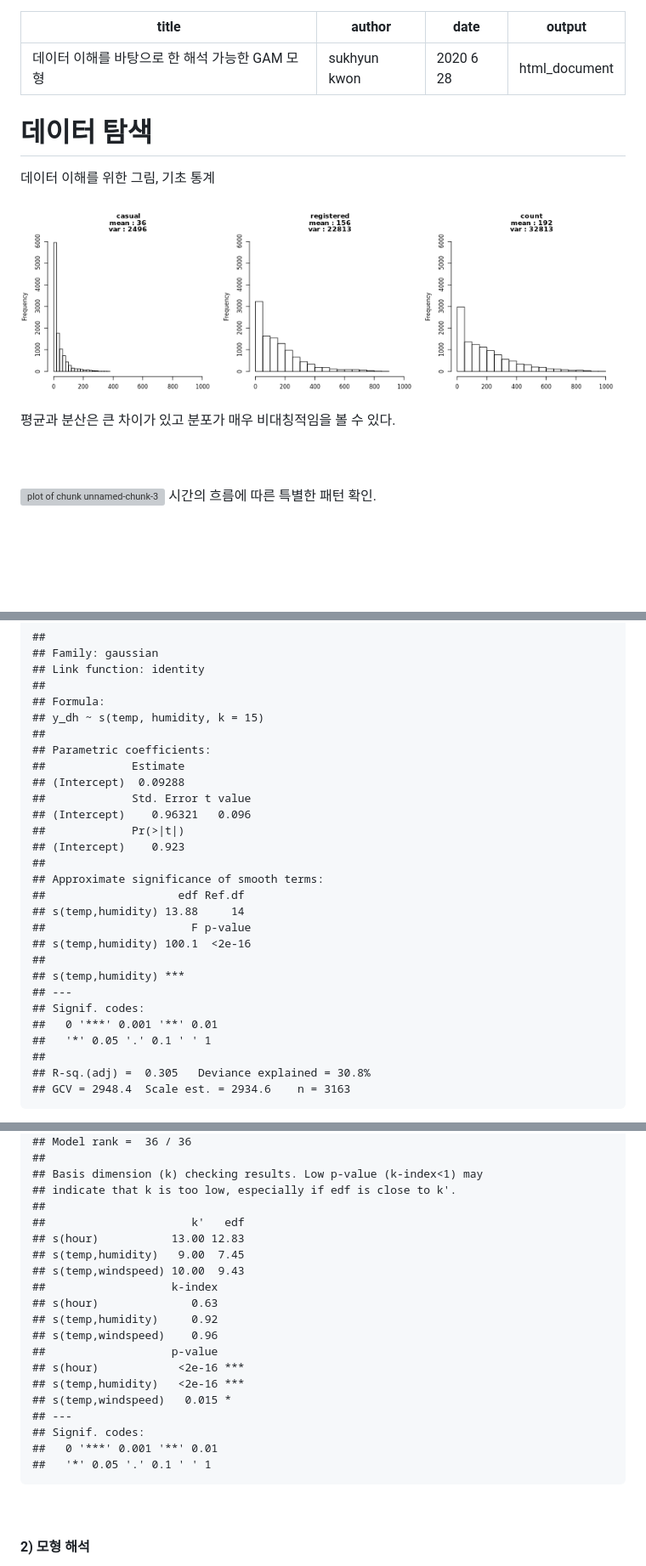
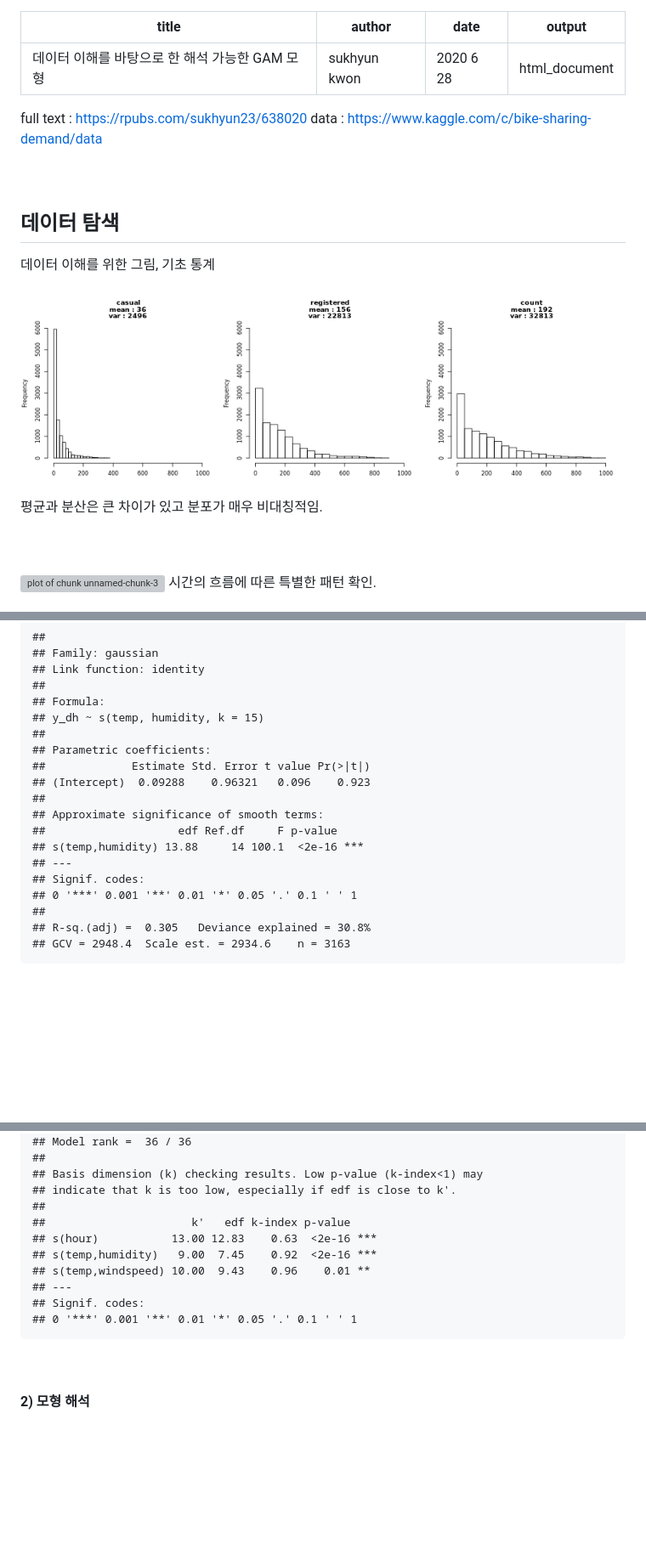
Before and after one commit to sukhyun23/bike_sharing_demand, a Markdown page: README.md, 3 parts joined by grey strips. Shown: that part at 85% size. Drawn GitHub-style; blank space fills up the shorter version; grey boxes are pictures that could not be loaded.

````diff
--- a/README.md
+++ b/README.md
@@ -7,12 +7,16 @@ output: html_document
 
 
 
+full text : https://rpubs.com/sukhyun23/638020
+data : https://www.kaggle.com/c/bike-sharing-demand/data
+<br>
+<br>
 
-# 데이터 탐색
+## 데이터 탐색
 데이터 이해를 위한 그림, 기초 통계
 <br>
 ![plot of chunk unnamed-chunk-2](figure/unnamed-chunk-2-1.png)
-평균과 분산은 큰 차이가 있고 분포가 매우 비대칭적임을 볼 수 있다.
+평균과 분산은 큰 차이가 있고 분포가 매우 비대칭적임.
 <br>
 <br>
 
@@ -205,24 +171,15 @@ plot(
 ## y_dh ~ s(temp, humidity, k = 15)
 ##
 ## Parametric coefficients:
-##             Estimate
-## (Intercept)  0.09288
-##             Std. Error t value
-## (Intercept)    0.96321   0.096
-##             Pr(>|t|)
-## (Intercept)    0.923
+##             Estimate Std. Error t value Pr(>|t|)
+## (Intercept)  0.09288    0.96321   0.096    0.923
 ##
 ## Approximate significance of smooth terms:
-##                    edf Ref.df
-## s(temp,humidity) 13.88     14
-##                      F p-value
-## s(temp,humidity) 100.1  <2e-16
-##
-## s(temp,humidity) ***
+##                    edf Ref.df     F p-value
+## s(temp,humidity) 13.88     14 100.1  <2e-16 ***
 ## ---
 ## Signif. codes:
-##   0 '***' 0.001 '**' 0.01
-##   '*' 0.05 '.' 0.1 ' ' 1
+## 0 '***' 0.001 '**' 0.01 '*' 0.05 '.' 0.1 ' ' 1
 ##
 ## R-sq.(adj) =  0.305   Deviance explained = 30.8%
 ## GCV = 2948.4  Scale est. = 2934.6    n = 3163
@@ -291,22 +250,13 @@ gam.check(regit_end)
 ## Basis dimension (k) checking results. Low p-value (k-index<1) may
 ## indicate that k is too low, especially if edf is close to k'.
 ##
-##                      k'   edf
-## s(hour)           13.00 12.83
-## s(temp,humidity)   9.00  7.45
-## s(temp,windspeed) 10.00  9.43
-##                   k-index
-## s(hour)              0.63
-## s(temp,humidity)     0.92
-## s(temp,windspeed)    0.96
-##                   p-value
-## s(hour)            <2e-16 ***
-## s(temp,humidity)   <2e-16 ***
-## s(temp,windspeed)   0.015 *
+##                      k'   edf k-index p-value
+## s(hour)           13.00 12.83    0.63  <2e-16 ***
+## s(temp,humidity)   9.00  7.45    0.92  <2e-16 ***
+## s(temp,windspeed) 10.00  9.43    0.96    0.01 **
 ## ---
 ## Signif. codes:
-##   0 '***' 0.001 '**' 0.01
-##   '*' 0.05 '.' 0.1 ' ' 1
+## 0 '***' 0.001 '**' 0.01 '*' 0.05 '.' 0.1 ' ' 1
 ```
 <br>
 
````
Also changed, not shown: other parts of README.md (+26 -66 lines), figure/unnamed-chunk-15-1.png, figure/unnamed-chunk-16-1.png (added), figure/unnamed-chunk-17-1.png (added), 2 other files.
